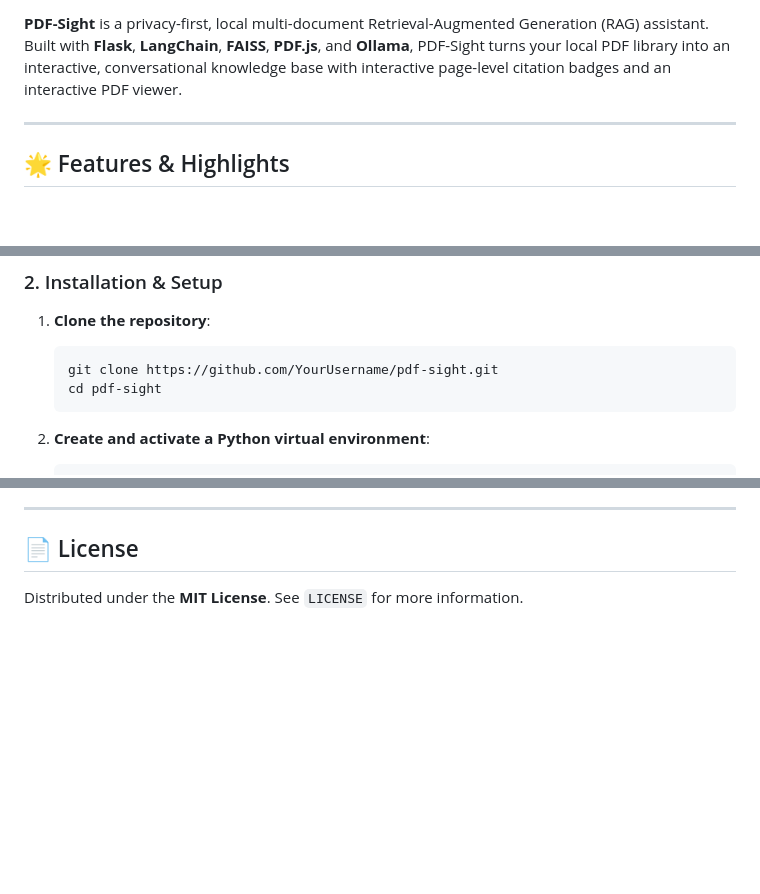
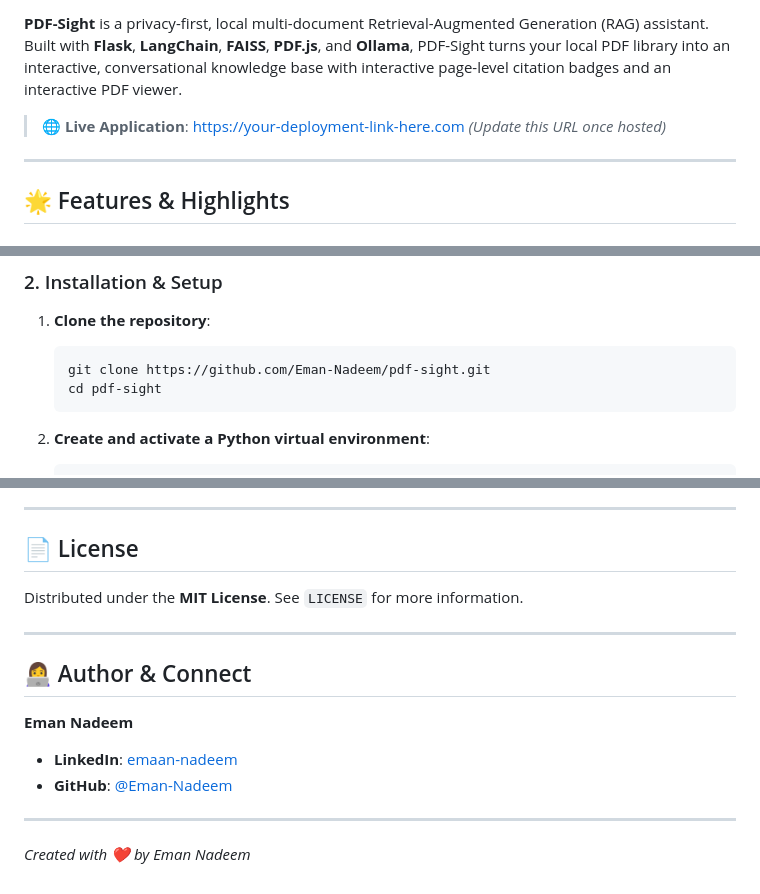
Before and after one commit to Eman-Nadeem/pdf-sight-langchain-rag, a Markdown page: README.md, 3 parts joined by grey strips. Rendered like a GitHub page; blank space fills up the shorter version.

Commit message:
docs: add live demo link, update repository URL, and include author contact information in README

````diff
--- a/README.md
+++ b/README.md
@@ -9,5 +10,7 @@
 
 **PDF-Sight** is a privacy-first, local multi-document Retrieval-Augmented Generation (RAG) assistant. Built with **Flask**, **LangChain**, **FAISS**, **PDF.js**, and **Ollama**, PDF-Sight turns your local PDF library into an interactive, conversational knowledge base with interactive page-level citation badges and an interactive PDF viewer.
+
+> 🌐 **Live Application**: [https://your-deployment-link-here.com](https://your-deployment-link-here.com) *(Update this URL once hosted)*
 
 ---
 
@@ -78,7 +81,7 @@ ollama pull nomic-embed-text
 
 1. **Clone the repository**:
    ```bash
-   git clone https://github.com/YourUsername/pdf-sight.git
+   git clone https://github.com/Eman-Nadeem/pdf-sight.git
    cd pdf-sight
    ```
 
@@ -186,3 +189,14 @@ Contributions, issues, and feature requests are welcome!
 ## 📄 License
 
 Distributed under the **MIT License**. See `LICENSE` for more information.
+
+---
+
+## 👩‍💻 Author & Connect
+
+**Eman Nadeem**
+- **LinkedIn**: [emaan-nadeem](https://www.linkedin.com/in/emaan-nadeem)
+- **GitHub**: [@Eman-Nadeem](https://github.com/Eman-Nadeem)
+
+---
+*Created with ❤️ by Eman Nadeem*
````
Also changed, not shown: other parts of README.md (+1 -0 lines).
